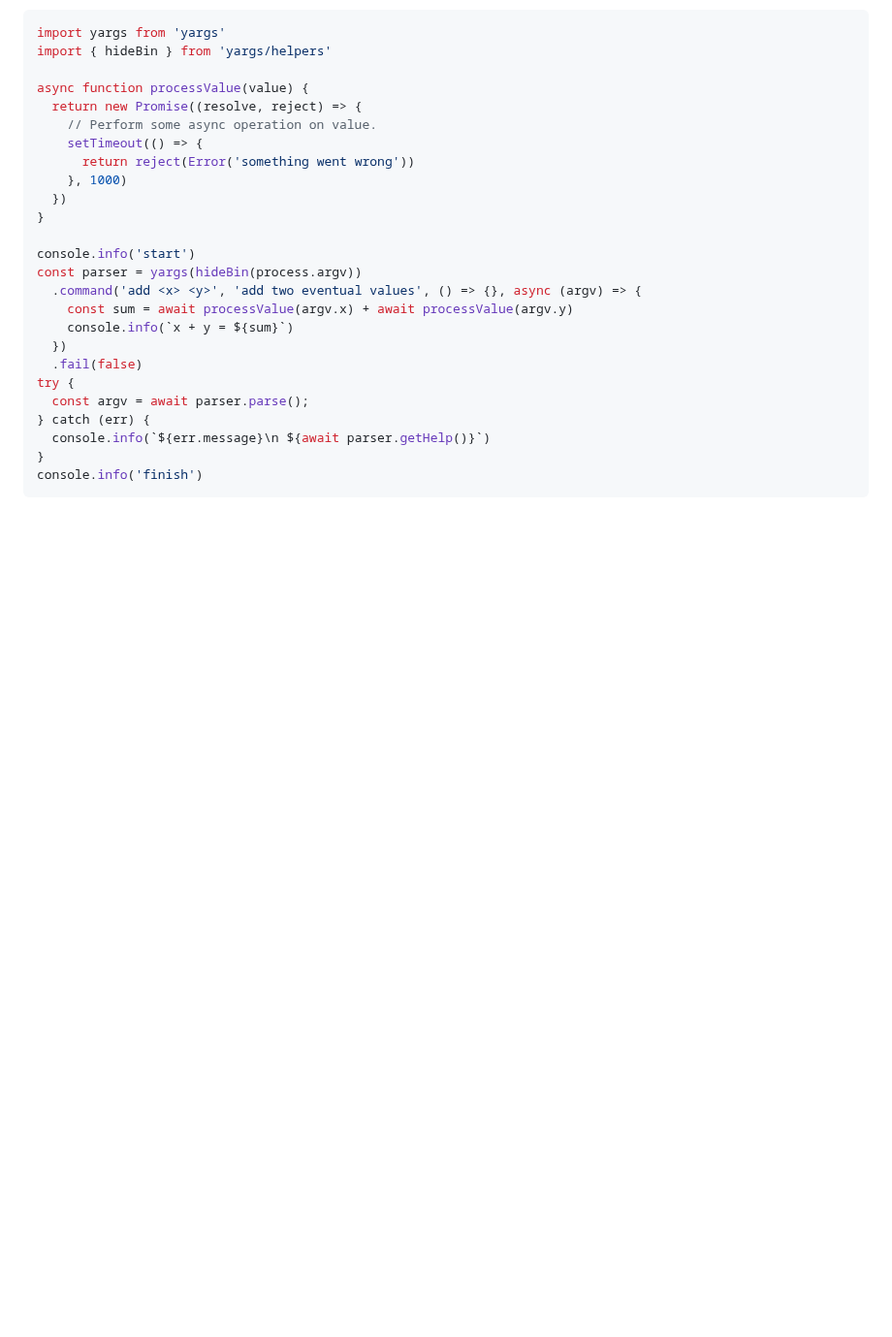
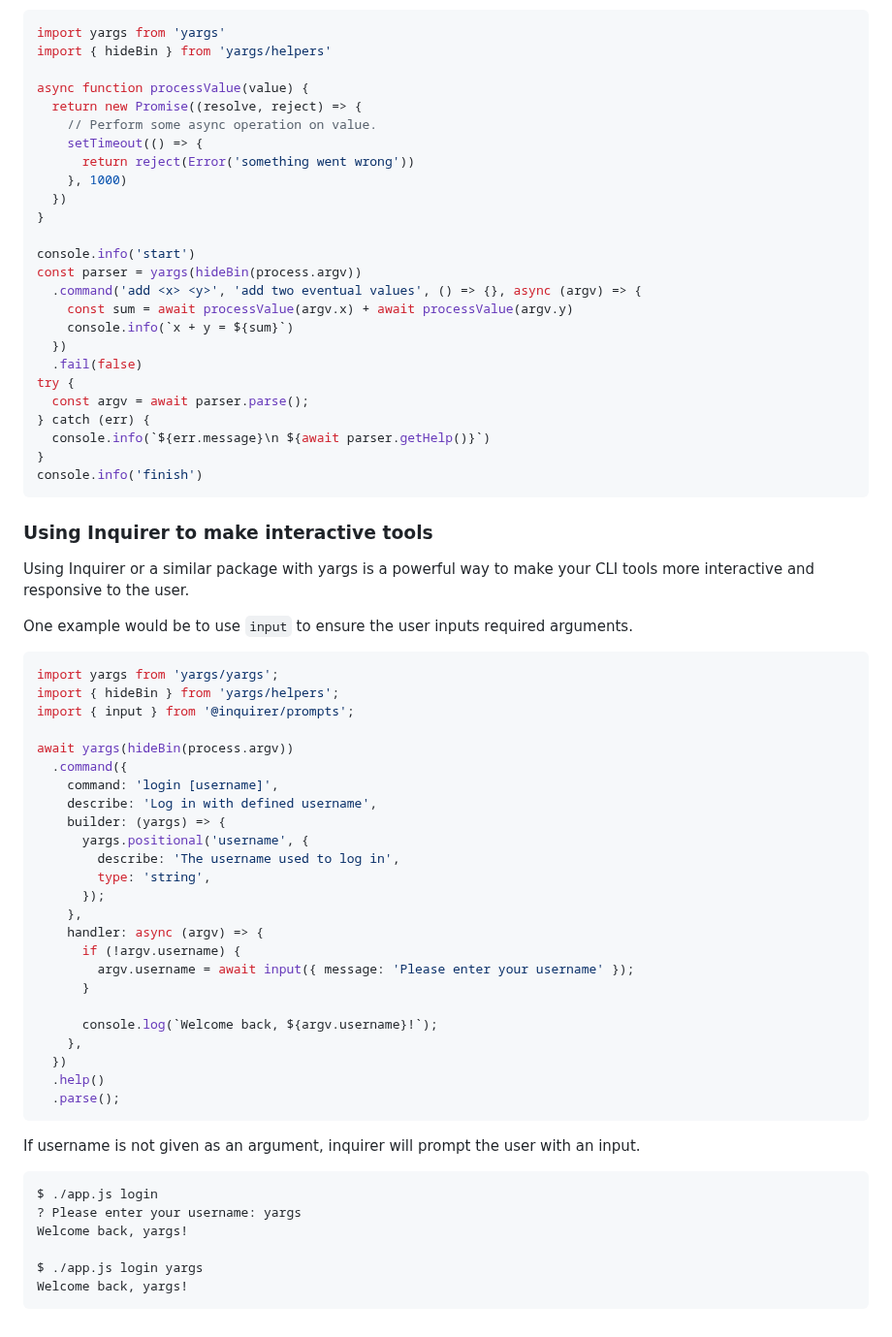
Before and after one commit to yargs/yargs, a Markdown page: docs/advanced.md, the part around the change. Shown at 97% size. Rendered like a GitHub page; blank space fills up the shorter version.

Commit message:
docs: an example of using inquirer to prompt user (#2385)

````diff
--- a/docs/advanced.md
+++ b/docs/advanced.md
@@ -644,3 +644,47 @@ try {
 }
 console.info('finish')
 ```
+
+### Using Inquirer to make interactive tools
+
+Using Inquirer or a similar package with yargs is a powerful way to make your CLI tools more interactive and responsive to the user.
+
+One example would be to use `input` to ensure the user inputs required arguments.
+
+```js
+import yargs from 'yargs/yargs';
+import { hideBin } from 'yargs/helpers';
+import { input } from '@inquirer/prompts';
+
+await yargs(hideBin(process.argv))
+  .command({
+    command: 'login [username]',
+    describe: 'Log in with defined username',
+    builder: (yargs) => {
+      yargs.positional('username', {
+        describe: 'The username used to log in',
+        type: 'string',
+      });
+    },
+    handler: async (argv) => {
+      if (!argv.username) {
+        argv.username = await input({ message: 'Please enter your username' });
+      }
+
+      console.log(`Welcome back, ${argv.username}!`);
+    },
+  })
+  .help()
+  .parse();
+```
+
+If username is not given as an argument, inquirer will prompt the user with an input.
+
+```
+$ ./app.js login
+? Please enter your username: yargs
+Welcome back, yargs!
+
+$ ./app.js login yargs
+Welcome back, yargs!
+```
````
